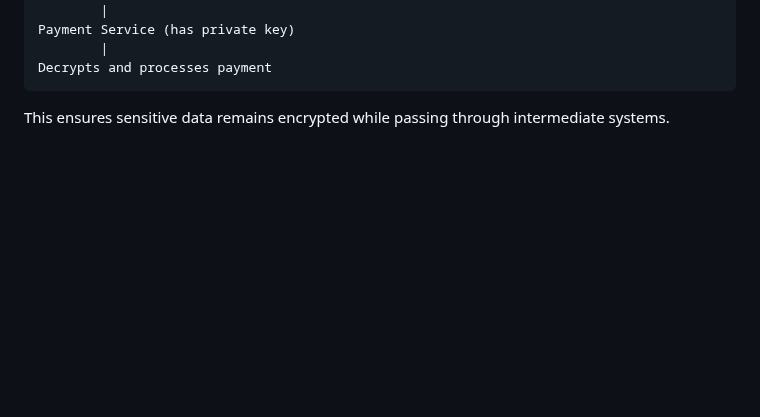
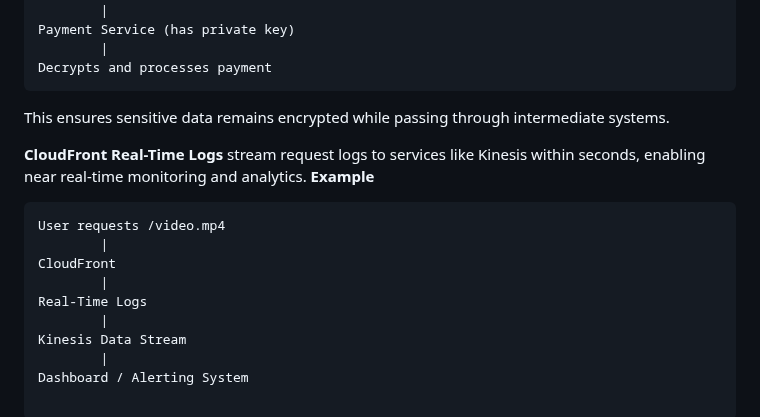
Before and after one commit to Aashishsharma/Learnings, a Markdown page: AWS/CloudFront.md, the part around the change. Rendered like a GitHub page; blank space fills up the shorter version.

Commit message:
cloudfront

````diff
--- a/AWS/CloudFront.md
+++ b/AWS/CloudFront.md
@@ -275,3 +275,17 @@ Payment Service (has private key)
 Decrypts and processes payment
 ```
 This ensures sensitive data remains encrypted while passing through intermediate systems.
+
+
+**CloudFront Real-Time Logs** stream request logs to services like Kinesis within seconds, enabling near real-time monitoring and analytics.
+**Example**
+```text
+User requests /video.mp4
+        |
+CloudFront
+        |
+Real-Time Logs
+        |
+Kinesis Data Stream
+        |
+Dashboard / Alerting System
````
